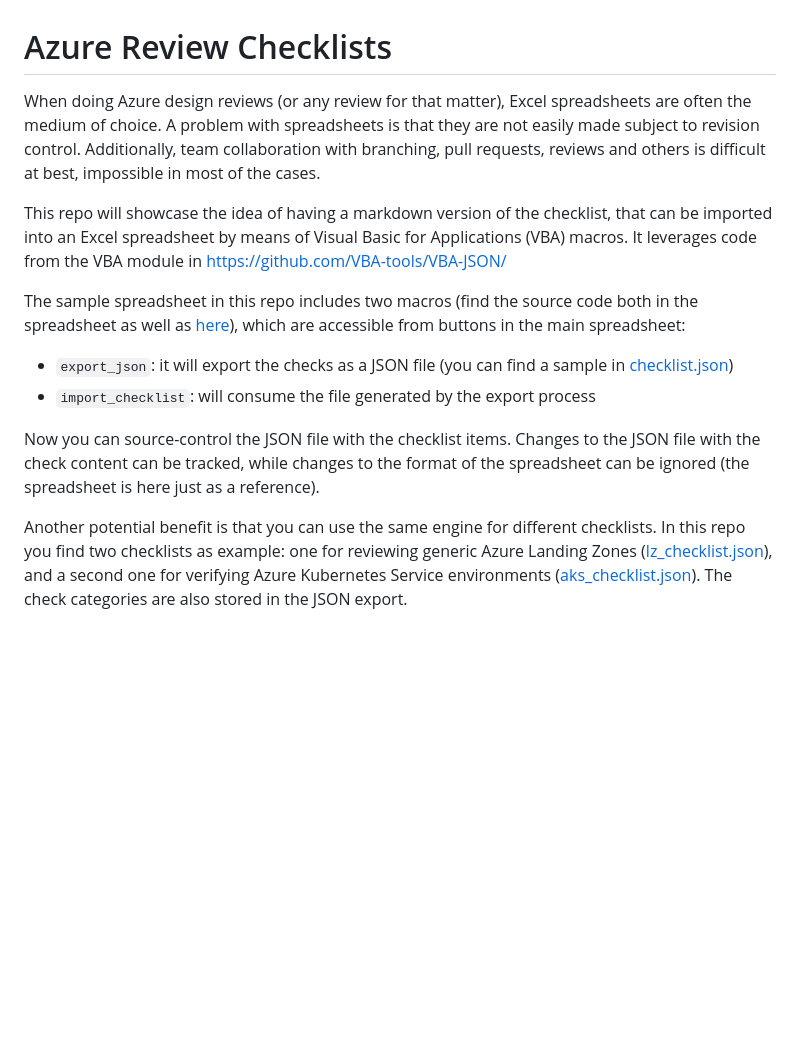
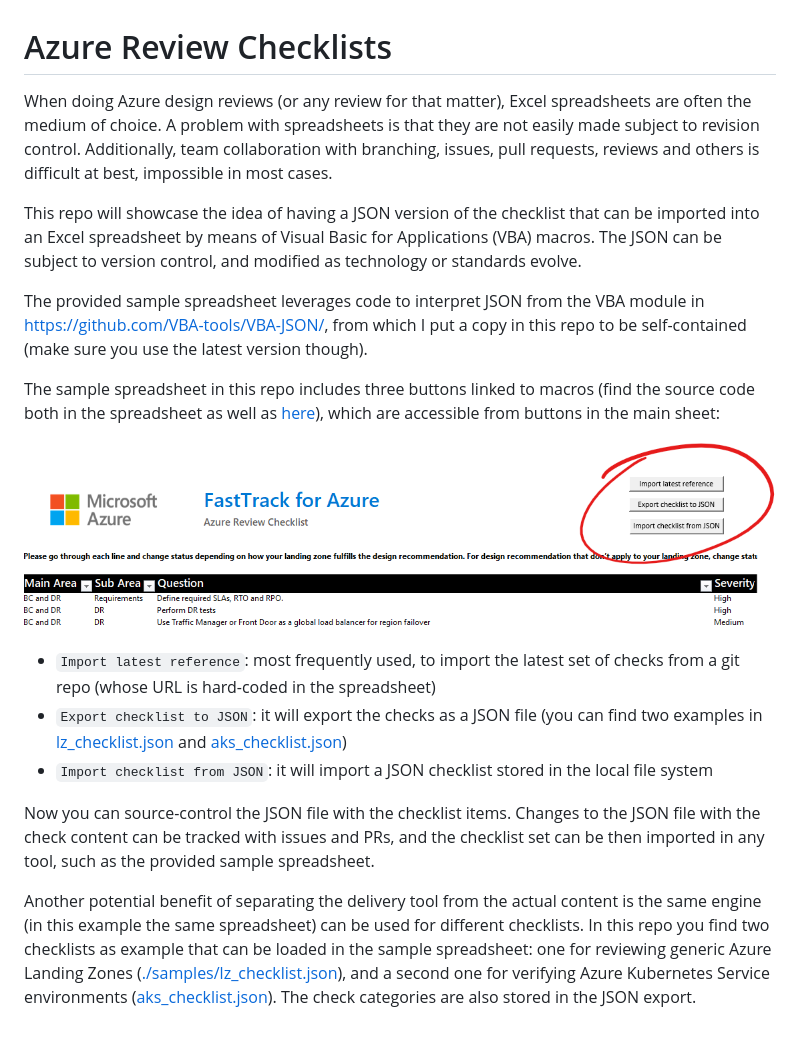
Before and after one commit to Azure/review-checklists, a Markdown page: README.md, the part around the change. Rendered like a GitHub page; pictures changed too: pictures/spreadsheet_screenshot.png (added); blank space fills up the shorter version.

```diff
--- a/README.md
+++ b/README.md
@@ -1,14 +1,19 @@
 # Azure Review Checklists
 
-When doing Azure design reviews (or any review for that matter), Excel spreadsheets are often the medium of choice. A problem with spreadsheets is that they are not easily made subject to revision control. Additionally, team collaboration with branching, pull requests, reviews and others is difficult at best, impossible in most of the cases.
+When doing Azure design reviews (or any review for that matter), Excel spreadsheets are often the medium of choice. A problem with spreadsheets is that they are not easily made subject to revision control. Additionally, team collaboration with branching, issues, pull requests, reviews and others is difficult at best, impossible in most cases.
 
-This repo will showcase the idea of having a markdown version of the checklist, that can be imported into an Excel spreadsheet by means of Visual Basic for Applications (VBA) macros. It leverages code from the VBA module in [https://github.com/VBA-tools/VBA-JSON/](https://github.com/VBA-tools/VBA-JSON/)
+This repo will showcase the idea of having a JSON version of the checklist that can be imported into an Excel spreadsheet by means of Visual Basic for Applications (VBA) macros. The JSON can be subject to version control, and modified as technology or standards evolve.
 
-The sample spreadsheet in this repo includes two macros (find the source code both in the spreadsheet as well as [here](Sheet1.cls)), which are accessible from buttons in the main spreadsheet:
+The provided sample spreadsheet leverages code to interpret JSON from the VBA module in [https://github.com/VBA-tools/VBA-JSON/](https://github.com/VBA-tools/VBA-JSON/), from which I put a copy in this repo to be self-contained (make sure you use the latest version though).
 
-- `export_json`: it will export the checks as a JSON file (you can find a sample in [checklist.json](checklist.json))
-- `import_checklist`: will consume the file generated by the export process
+The sample spreadsheet in this repo includes three buttons linked to macros (find the source code both in the spreadsheet as well as [here](./code/Sheet1.cls)), which are accessible from buttons in the main sheet:
 
-Now you can source-control the JSON file with the checklist items. Changes to the JSON file with the check content can be tracked, while changes to the format of the spreadsheet can be ignored (the spreadsheet is here just as a reference).
+![](./pictures/spreadsheet_screenshot.png)
 
-Another potential benefit is that you can use the same engine for different checklists. In this repo you find two checklists as example: one for reviewing generic Azure Landing Zones ([lz_checklist.json](lz_checklist.json)), and a second one for verifying Azure Kubernetes Service environments ([aks_checklist.json](aks_checklist.json)). The check categories are also stored in the JSON export.
+- `Import latest reference`: most frequently used, to import the latest set of checks from a git repo (whose URL is hard-coded in the spreadsheet)
+- `Export checklist to JSON`: it will export the checks as a JSON file (you can find two examples in [lz_checklist.json](./samples/lz_checklist.json) and [aks_checklist.json](./samples/aks_checklist.json))
+- `Import checklist from JSON`: it will import a JSON checklist stored in the local file system
+
+Now you can source-control the JSON file with the checklist items. Changes to the JSON file with the check content can be tracked with issues and PRs, and the checklist set can be then imported in any tool, such as the provided sample spreadsheet.
+
+Another potential benefit of separating the delivery tool from the actual content is the same engine (in this example the same spreadsheet) can be used for different checklists. In this repo you find two checklists as example that can be loaded in the sample spreadsheet: one for reviewing generic Azure Landing Zones ([./samples/lz_checklist.json](lz_checklist.json)), and a second one for verifying Azure Kubernetes Service environments ([aks_checklist.json](./samples/aks_checklist.json)). The check categories are also stored in the JSON export.
```
Also changed, not shown: 10 other files.
